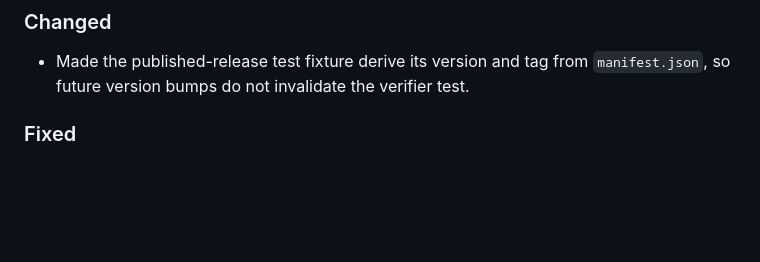
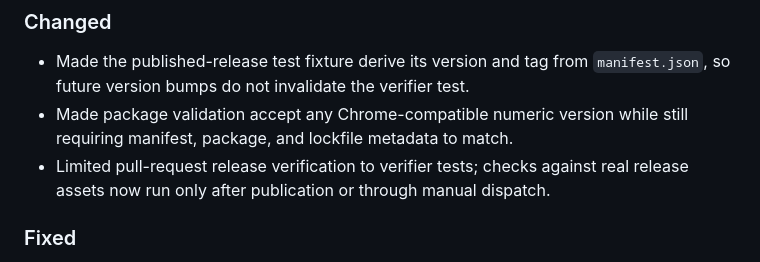
Before and after one commit to 646826/page-to-md-pro, a Markdown page: CHANGELOG.md, the part around the change. Drawn GitHub-style; blank space fills up the shorter version.

Commit message:
docs: record release pipeline hardening in 0.2.1

```diff
--- a/CHANGELOG.md
+++ b/CHANGELOG.md
@@ -12,6 +12,8 @@ All notable changes to Page to Markdown Pro are documented here.
 ### Changed
 
 - Made the published-release test fixture derive its version and tag from `manifest.json`, so future version bumps do not invalidate the verifier test.
+- Made package validation accept any Chrome-compatible numeric version while still requiring manifest, package, and lockfile metadata to match.
+- Limited pull-request release verification to verifier tests; checks against real release assets now run only after publication or through manual dispatch.
 
 ### Fixed
 
```
